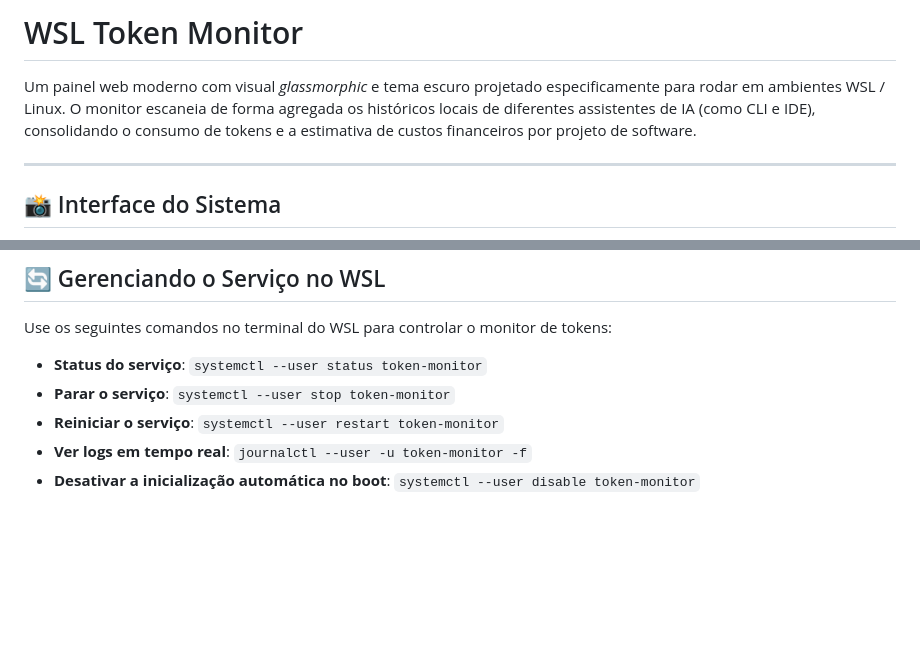
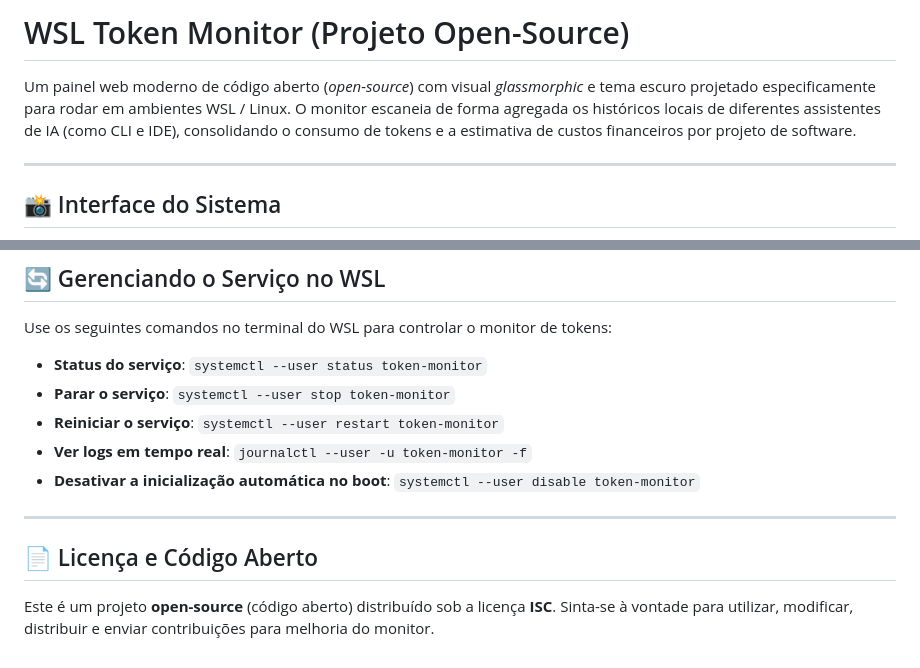
Before and after one commit to abnerfc01/token-monitor, a Markdown page: README.md, 2 parts joined by grey strips. Drawn GitHub-style; blank space fills up the shorter version.

Commit message:
docs: declare project as open-source in README and guide documents

```diff
--- a/README.md
+++ b/README.md
@@ -1,6 +1,6 @@
-# WSL Token Monitor
+# WSL Token Monitor (Projeto Open-Source)
 
-Um painel web moderno com visual *glassmorphic* e tema escuro projetado especificamente para rodar em ambientes WSL / Linux. O monitor escaneia de forma agregada os históricos locais de diferentes assistentes de IA (como CLI e IDE), consolidando o consumo de tokens e a estimativa de custos financeiros por projeto de software.
+Um painel web moderno de código aberto (*open-source*) com visual *glassmorphic* e tema escuro projetado especificamente para rodar em ambientes WSL / Linux. O monitor escaneia de forma agregada os históricos locais de diferentes assistentes de IA (como CLI e IDE), consolidando o consumo de tokens e a estimativa de custos financeiros por projeto de software.
 
 ---
 
@@ -107,3 +107,9 @@ Use os seguintes comandos no terminal do WSL para controlar o monitor de tokens:
 * **Reiniciar o serviço**: `systemctl --user restart token-monitor`
 * **Ver logs em tempo real**: `journalctl --user -u token-monitor -f`
 * **Desativar a inicialização automática no boot**: `systemctl --user disable token-monitor`
+
+---
+
+## 📄 Licença e Código Aberto
+
+Este é um projeto **open-source** (código aberto) distribuído sob a licença **ISC**. Sinta-se à vontade para utilizar, modificar, distribuir e enviar contribuições para melhoria do monitor.
```
Also changed, not shown: docs/guide.md (+2 -2 lines), docs/manual.md (+2 -2 lines).
